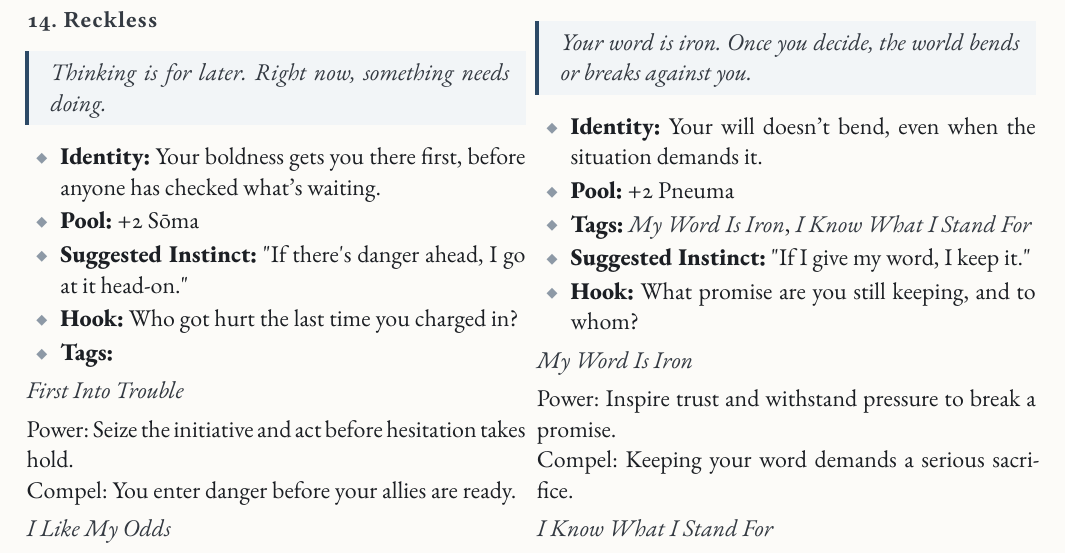
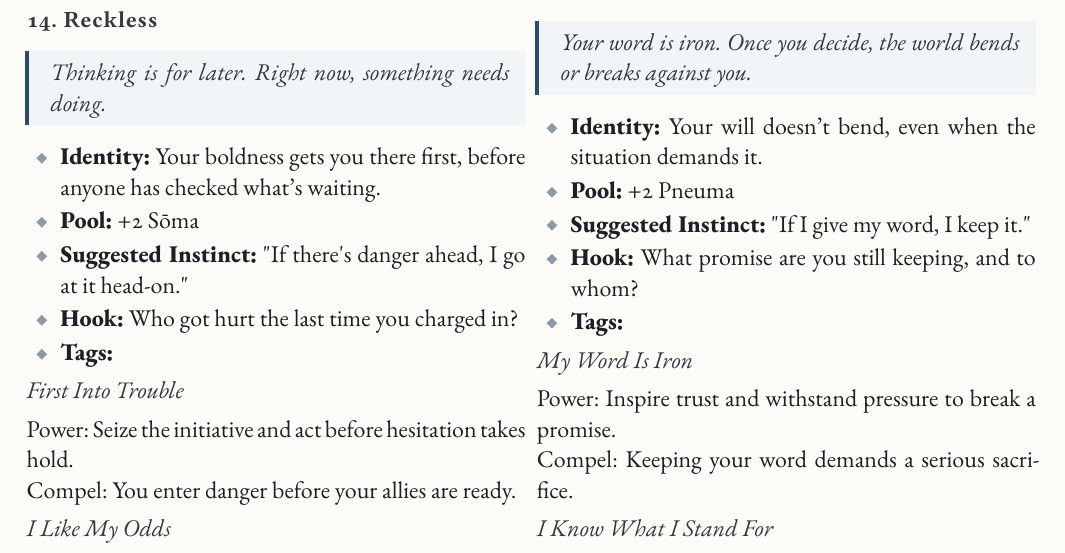
Before and after one commit to SkroxiousDM/2d12GameSystem, a Typst document (docs/2d12System/the-2d12-system-v2-core-rulebook.typ, which reads docs/2d12System/chapter-4-descriptors.typ): part of page 107 of 176, cut so that both start at the same text. Compiled offline with Typst 0.15; a missing font is replaced by an installed copy or a similar font.

Commit message:
Fix Charismatic stray bullet and Resolute entry order
Co-authored-by: Perplexity <noreply@perplexity.ai>

```diff
--- a/docs/2d12System/chapter-4-descriptors.typ
+++ b/docs/2d12System/chapter-4-descriptors.typ
@@ -402,9 +402,9 @@
 
 - #strong[Identity:] Your will doesn't bend, even when the situation demands it.
 - #strong[Pool:] +2 Pneuma
-- #strong[Tags:] #emph[My Word Is Iron];, #emph[I Know What I Stand For]
 - #strong[Suggested Instinct:] \"If I give my word, I keep it.\"
 - #strong[Hook:] What promise are you still keeping, and to whom?
+- #strong[Tags:]
 
 #emph[My Word Is Iron]
 
```
Also changed, not shown: docs/2d12System/chapter-4-descriptors.typ (2 more changed lines).
